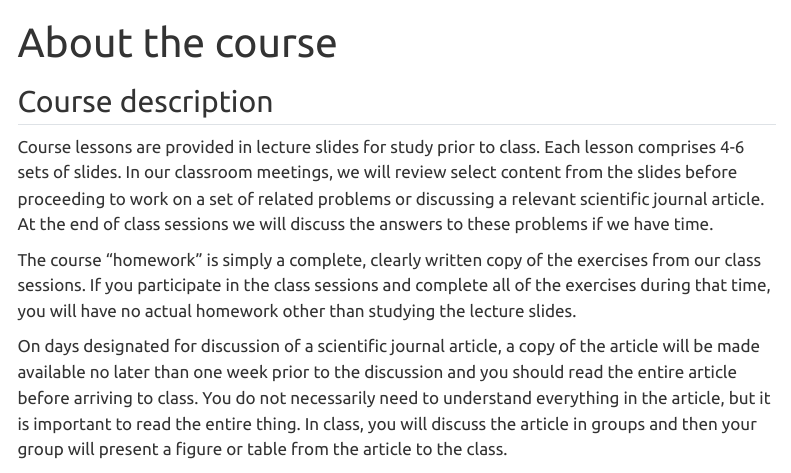
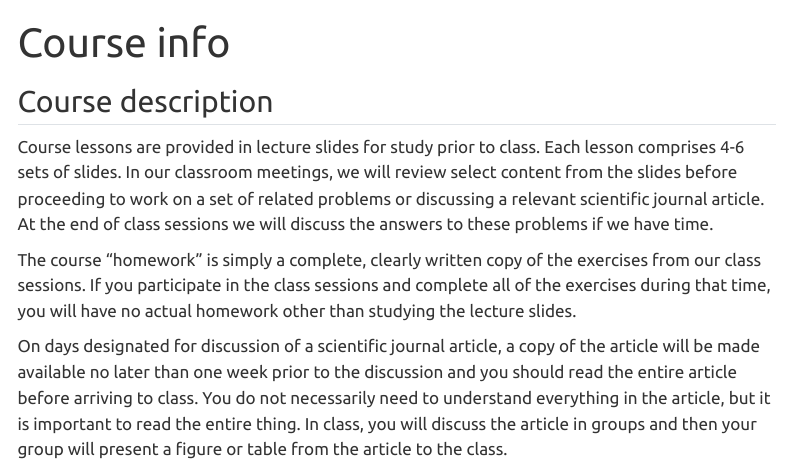
Before and after one commit to Geodynamics-course/site, a Quarto document (general-info.qmd): the page in a window 1100 px wide, from its top. Rendered offline with R 4.5, knitr and Pandoc in place of Quarto, with nearby package versions; menus at the side of the page are left out.

Commit message:
Update page name

```diff
--- a/general-info.qmd
+++ b/general-info.qmd
@@ -1,5 +1,5 @@
 ---
-title: "About the course"
+title: "Course info"
 ---
 
 ## Course description
```
